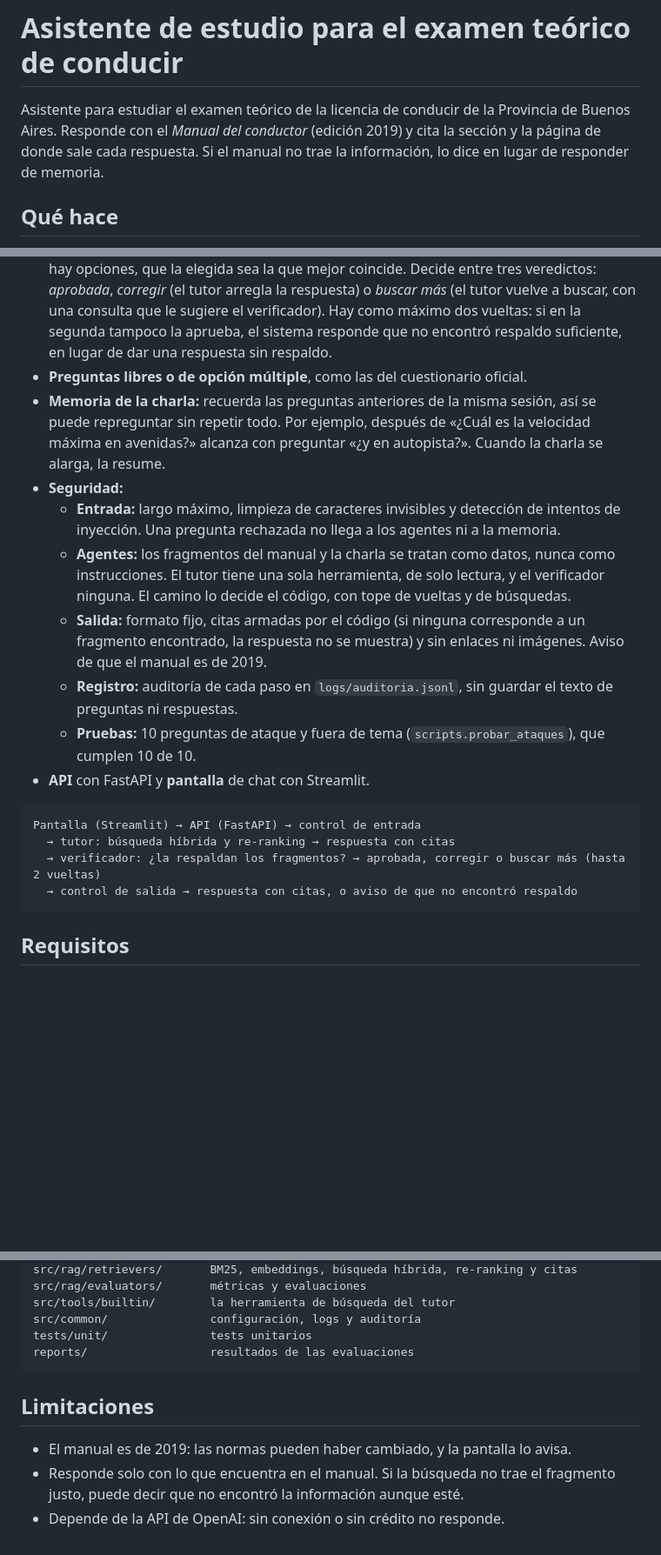
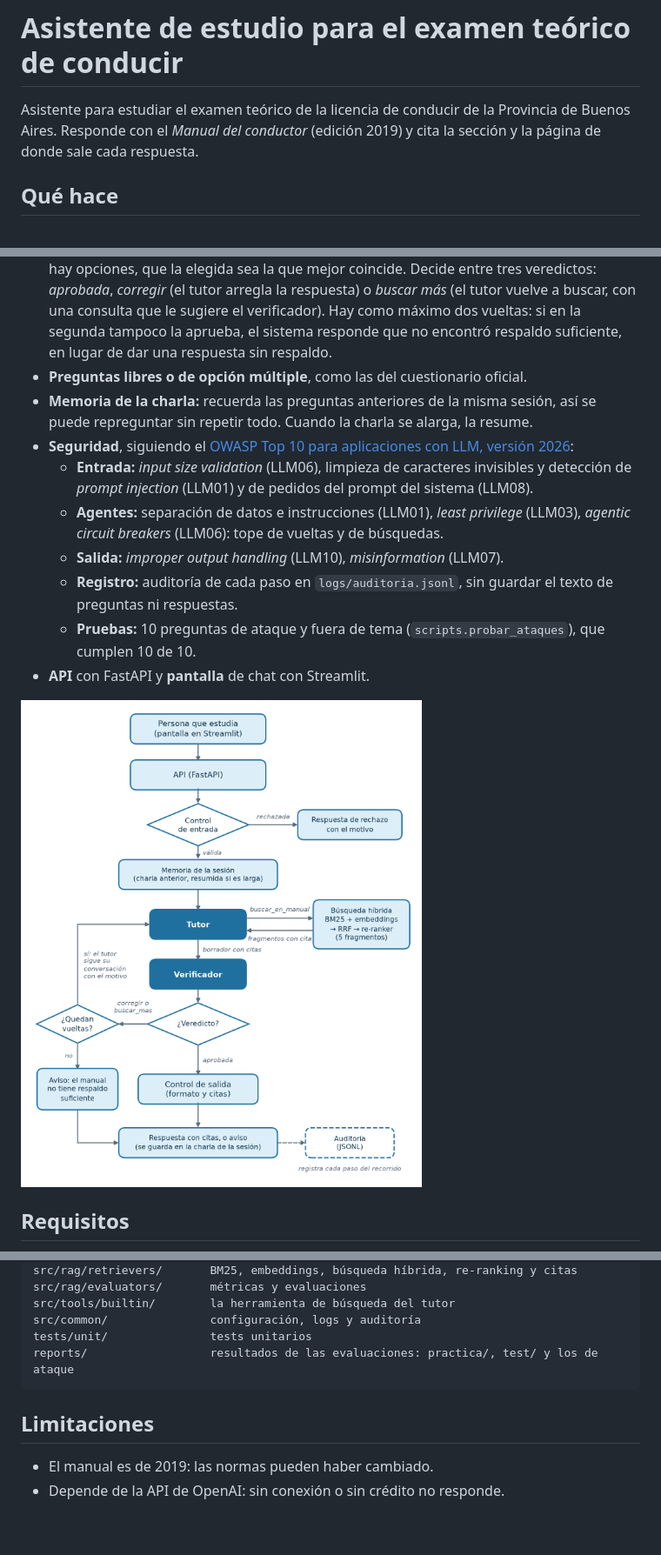
Before and after one commit to antonellagambarte/proyecto-PNL-III, a Markdown page: README.md, 3 parts joined by grey strips. Shown at 87% size. GitHub-like rendering; pictures changed too: docs/architecture/flujo.png (added); blank space fills up the shorter version.

Commit message:
docs: el README con la seguridad según OWASP 2026, la figura del flujo, la configuración y la evaluación al día

````diff
--- a/README.md
+++ b/README.md
@@ -1,27 +1,22 @@
 # Asistente de estudio para el examen teórico de conducir
 
-Asistente para estudiar el examen teórico de la licencia de conducir de la Provincia de Buenos Aires. Responde con el *Manual del conductor* (edición 2019) y cita la sección y la página de donde sale cada respuesta. Si el manual no trae la información, lo dice en lugar de responder de memoria.
+Asistente para estudiar el examen teórico de la licencia de conducir de la Provincia de Buenos Aires. Responde con el *Manual del conductor* (edición 2019) y cita la sección y la página de donde sale cada respuesta.
 
 ## Qué hace
 
 - **Búsqueda híbrida en el manual:** por palabras (BM25) y por significado (embeddings de `intfloat/multilingual-e5-small` en Chroma), combinadas con RRF y reordenadas con un re-ranker (`cross-encoder/mmarco-mMiniLMv2-L12-H384-v1`).
 - **Dos agentes en LangGraph:** el **tutor** busca en el manual y redacta la respuesta con citas. El **verificador** no busca: lee la respuesta junto con los mismos fragmentos que encontró el tutor y comprueba que todo lo que afirma esté en ellos, que las citas correspondan y, si hay opciones, que la elegida sea la que mejor coincide. Decide entre tres veredictos: *aprobada*, *corregir* (el tutor arregla la respuesta) o *buscar más* (el tutor vuelve a buscar, con una consulta que le sugiere el verificador). Hay como máximo dos vueltas: si en la segunda tampoco la aprueba, el sistema responde que no encontró respaldo suficiente, en lugar de dar una respuesta sin respaldo.
 - **Preguntas libres o de opción múltiple**, como las del cuestionario oficial.
-- **Memoria de la charla:** recuerda las preguntas anteriores de la misma sesión, así se puede repreguntar sin repetir todo. Por ejemplo, después de «¿Cuál es la velocidad máxima en avenidas?» alcanza con preguntar «¿y en autopista?». Cuando la charla se alarga, la resume.
-- **Seguridad:**
-  - **Entrada:** largo máximo, limpieza de caracteres invisibles y detección de intentos de inyección. Una pregunta rechazada no llega a los agentes ni a la memoria.
-  - **Agentes:** los fragmentos del manual y la charla se tratan como datos, nunca como instrucciones. El tutor tiene una sola herramienta, de solo lectura, y el verificador ninguna. El camino lo decide el código, con tope de vueltas y de búsquedas.
-  - **Salida:** formato fijo, citas armadas por el código (si ninguna corresponde a un fragmento encontrado, la respuesta no se muestra) y sin enlaces ni imágenes. Aviso de que el manual es de 2019.
+- **Memoria de la charla:** recuerda las preguntas anteriores de la misma sesión, así se puede repreguntar sin repetir todo. Cuando la charla se alarga, la resume.
+- **Seguridad**, siguiendo el [OWASP Top 10 para aplicaciones con LLM, versión 2026](https://genai.owasp.org/top-10-for-llm-applications-2026/):
+  - **Entrada:** *input size validation* (LLM06), limpieza de caracteres invisibles y detección de *prompt injection* (LLM01) y de pedidos del prompt del sistema (LLM08).
+  - **Agentes:** separación de datos e instrucciones (LLM01), *least privilege* (LLM03), *agentic circuit breakers* (LLM06): tope de vueltas y de búsquedas.
+  - **Salida:** *improper output handling* (LLM10), *misinformation* (LLM07).
   - **Registro:** auditoría de cada paso en `logs/auditoria.jsonl`, sin guardar el texto de preguntas ni respuestas.
   - **Pruebas:** 10 preguntas de ataque y fuera de tema (`scripts.probar_ataques`), que cumplen 10 de 10.
 - **API** con FastAPI y **pantalla** de chat con Streamlit.
 
-```
-Pantalla (Streamlit) → API (FastAPI) → control de entrada
-  → tutor: búsqueda híbrida y re-ranking → respuesta con citas
-  → verificador: ¿la respaldan los fragmentos? → aprobada, corregir o buscar más (hasta 2 vueltas)
-  → control de salida → respuesta con citas, o aviso de que no encontró respaldo
-```
+<img src="docs/architecture/flujo.png" alt="Flujo del sistema" width="500">
 
 ## Requisitos
 
@@ -114,11 +112,10 @@ src/rag/evaluators/       métricas y evaluaciones
 src/tools/builtin/        la herramienta de búsqueda del tutor
 src/common/               configuración, logs y auditoría
 tests/unit/               tests unitarios
-reports/                  resultados de las evaluaciones
+reports/                  resultados de las evaluaciones: practica/, test/ y los de ataque
 ```
 
 ## Limitaciones
 
-- El manual es de 2019: las normas pueden haber cambiado, y la pantalla lo avisa.
-- Responde solo con lo que encuentra en el manual. Si la búsqueda no trae el fragmento justo, puede decir que no encontró la información aunque esté.
+- El manual es de 2019: las normas pueden haber cambiado.
 - Depende de la API de OpenAI: sin conexión o sin crédito no responde.
````
Also changed, not shown: other parts of README.md (+14 -11 lines).
